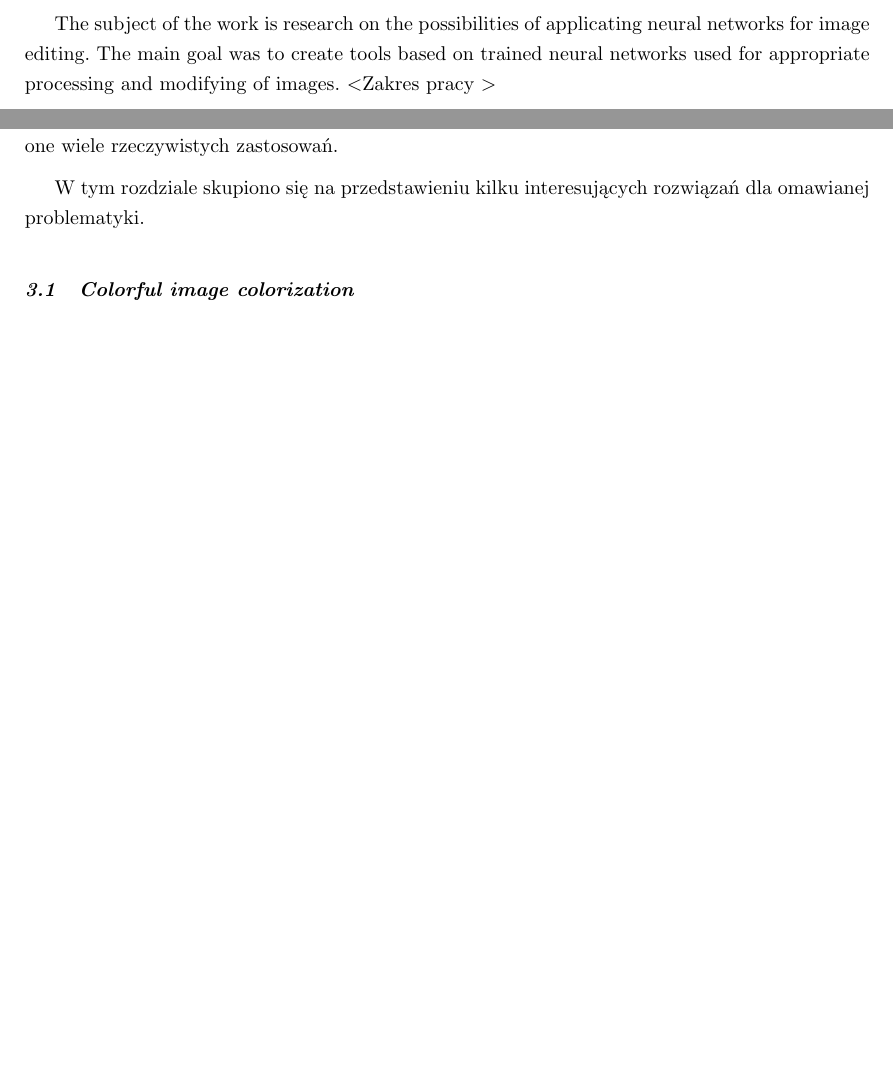
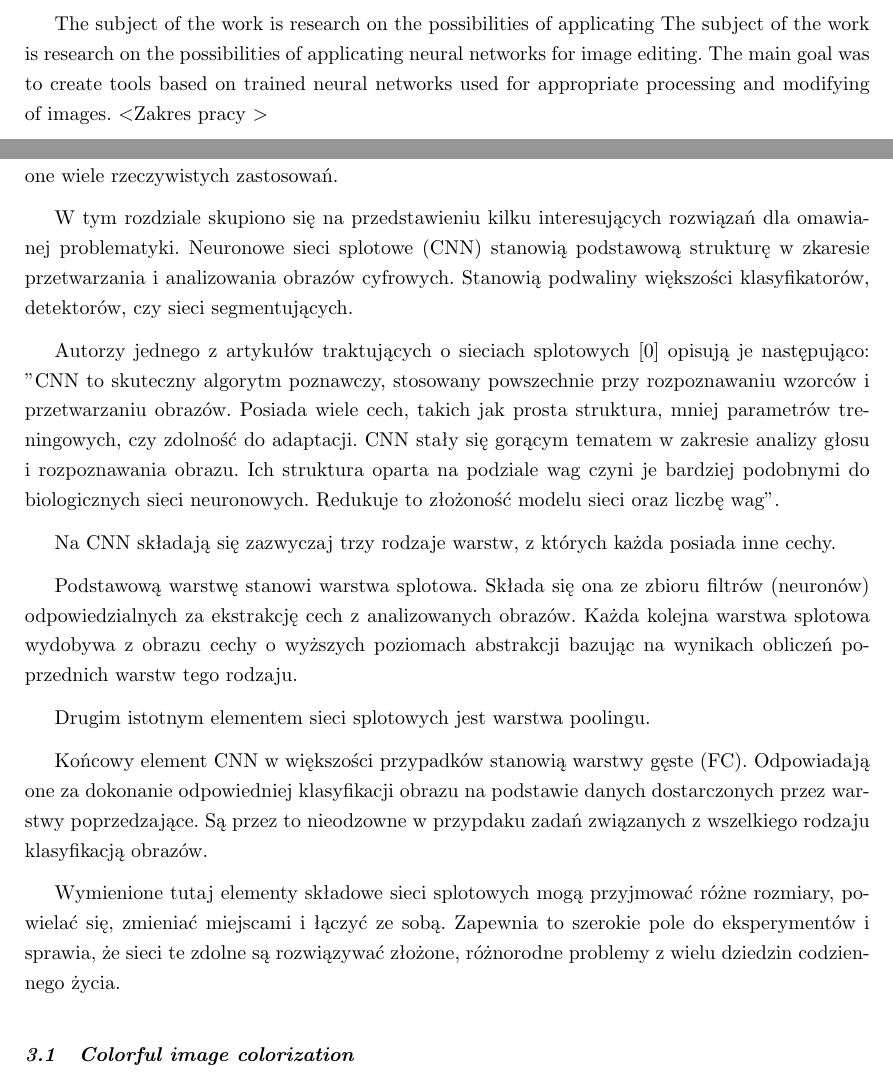
Before and after one commit to piotrwinkler/chameleon, a LaTeX document (text/Inz.tex, which reads text/abstract.tex, text/przeglad_rozwiazan.tex): two parts of pages 4 and 12 of 19 before the commit and two parts of pages 4 and 12 of 21 after it, joined at a grey line, cut so that both start at the same text, the shorter picture padded with empty space. Compiled offline with pdfLaTeX.

Commit message:
Add CNN description and minor changes

```diff
--- a/text/abstract.tex
+++ b/text/abstract.tex
@@ -1,4 +1,5 @@
 \section*{Abstract}
+  The subject of the work is research on the possibilities of applicating
   The subject of the work is research on the possibilities of applicating
   neural networks for image editing. The main goal was to create tools based on
   trained neural networks used for appropriate processing and modifying of
--- a/text/przeglad_rozwiazan.tex
+++ b/text/przeglad_rozwiazan.tex
@@ -7,6 +7,19 @@
 
   W tym rozdziale skupiono się na przedstawieniu kilku interesujących rozwiązań
   dla omawianej problematyki.
+   Neuronowe sieci splotowe (CNN) stanowią podstawową strukturę w zkaresie przetwarzania i analizowania obrazów cyfrowych. Stanowią podwaliny większości klasyfikatorów, detektorów, czy sieci segmentujących.
+
+   Autorzy jednego z artykułów traktujących o sieciach splotowych \cite{cnn} opisują je następująco: "CNN to skuteczny algorytm poznawczy, stosowany powszechnie przy rozpoznawaniu wzorców i przetwarzaniu obrazów. Posiada wiele cech, takich jak prosta struktura, mniej parametrów treningowych, czy zdolność do adaptacji. CNN stały się gorącym tematem w zakresie analizy głosu i rozpoznawania obrazu. Ich struktura oparta na podziale wag czyni je bardziej podobnymi do biologicznych sieci neuronowych. Redukuje to złożoność modelu sieci oraz liczbę wag".
+
+   Na CNN składają się zazwyczaj trzy rodzaje warstw, z których każda posiada inne cechy.
+
+   Podstawową warstwę stanowi warstwa splotowa. Składa się ona ze zbioru filtrów (neuronów) odpowiedzialnych za ekstrakcję cech z analizowanych obrazów. Każda kolejna warstwa splotowa wydobywa z obrazu cechy o wyższych poziomach abstrakcji bazując na wynikach obliczeń poprzednich warstw tego rodzaju.
+
+   Drugim istotnym elementem sieci splotowych jest warstwa poolingu. %TODO wstawić cytat
+
+   Końcowy element CNN w większości przypadków stanowią warstwy gęste (FC). Odpowiadają one za dokonanie odpowiedniej klasyfikacji obrazu na podstawie danych dostarczonych przez warstwy poprzedzające. Są przez to nieodzowne w przypdaku zadań związanych z wszelkiego rodzaju klasyfikacją obrazów.
+
+   Wymienione tutaj elementy składowe sieci splotowych mogą przyjmować różne rozmiary, powielać się, zmieniać miejscami i łączyć ze sobą. Zapewnia to szerokie pole do eksperymentów i sprawia, że sieci te zdolne są rozwiązywać złożone, różnorodne problemy z wielu dziedzin codziennego życia.
 
   \subsection{Colorful image colorization}
 
```
Also changed, not shown: text/Inz.tex (+3 -0 lines), text/skroty.tex (+3 -1 lines).
